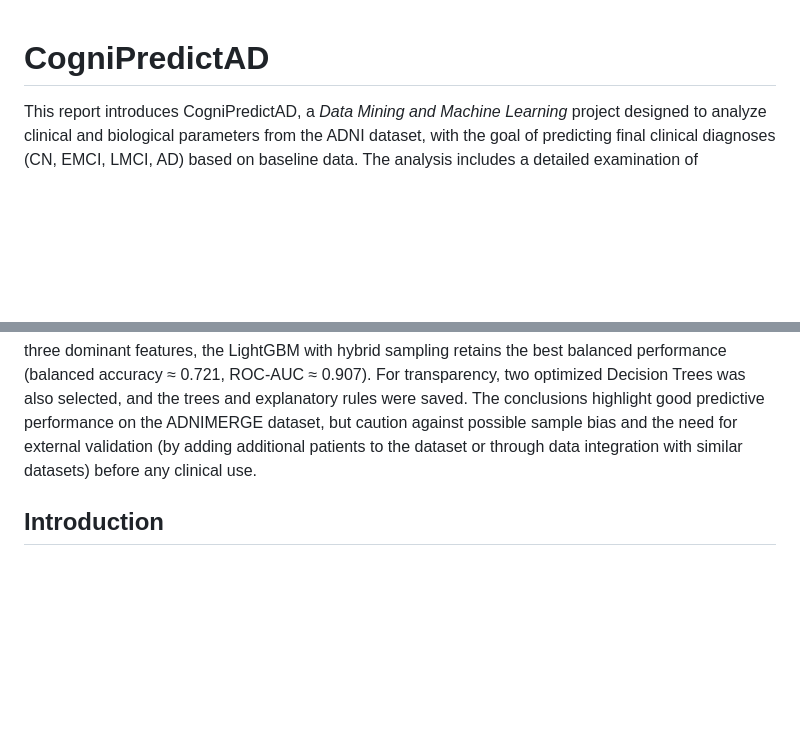
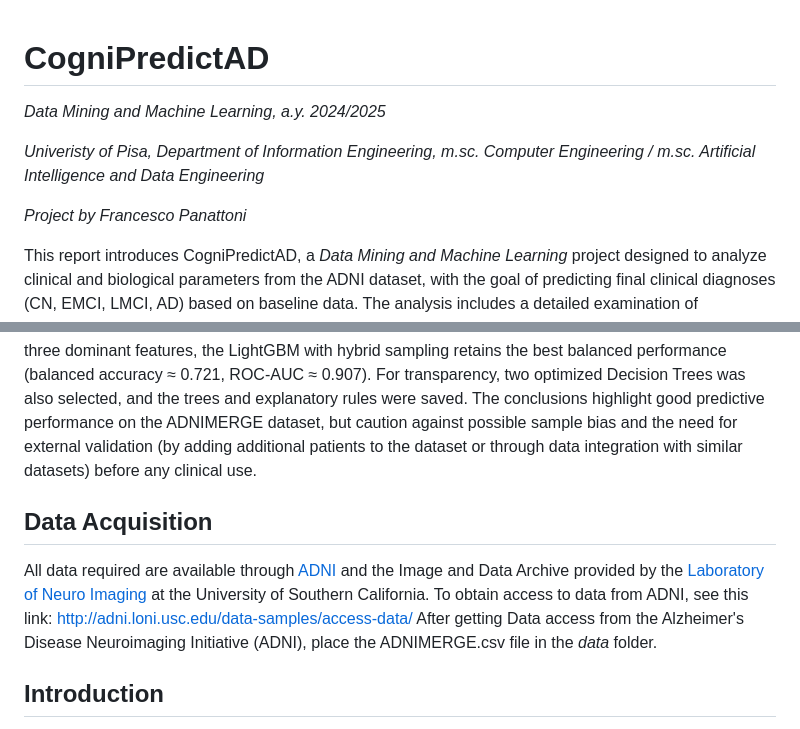
Before and after one commit to Tenshin000/CogniPredictAD, a Markdown page: README.md, 2 parts joined by grey strips. GitHub-like rendering; blank space fills up the shorter version.

Commit message:
Added Project Informations to README.md

```diff
--- a/README.md
+++ b/README.md
@@ -1,9 +1,22 @@
 # CogniPredictAD
+*Data Mining and Machine Learning, a.y. 2024/2025*
+
+*Univeristy of Pisa,*
+*Department of Information Engineering,*
+*m.sc. Computer Engineering / m.sc. Artificial Intelligence and Data Engineering*
+
+*Project by Francesco Panattoni*
+
 This report introduces CogniPredictAD, a *Data Mining and Machine Learning* project designed to analyze clinical and biological parameters from the ADNI dataset, with the goal of predicting final clinical diagnoses (CN, EMCI, LMCI, AD) based on baseline data.
 The analysis includes a detailed examination of preprocessing techniques: advanced missing data management, normalizations, and feature engineering. We assess the models based on their balanced accuracy and present the results through various evaluations.
 Due to the ambiguity of the high predictivity of three values (CDRSB, LDELTOTAL, mPACCdigit), I build two families of models: with and without these features to reduce the risk of overfitting on ADNI.
 The modeling phase includes Decision Tree, Random Forest, Extra Trees, XGBoost, LightGBM, CatBoost, Multinomial Logistic Regression, and Bagging. Hybrid sampling techniques, Grid Search for hyperparameter optimization, and cross-validation are applied. With the full set, the models achieve very high metrics (e.g., balanced accuracy ≈ 0.926, ROC-AUC ≈ 0.987), while by removing the three dominant features, the LightGBM with hybrid sampling retains the best balanced performance (balanced accuracy ≈ 0.721, ROC-AUC ≈ 0.907). For transparency, two optimized Decision Trees was also selected, and the trees and explanatory rules were saved.
 The conclusions highlight good predictive performance on the ADNIMERGE dataset, but caution against possible sample bias and the need for external validation (by adding additional patients to the dataset or through data integration with similar datasets) before any clinical use.
+
+
+## Data Acquisition
+All data required are available through [ADNI](https://adni.loni.usc.edu/) and the Image and Data Archive provided by the [Laboratory of Neuro Imaging](https://www.loni.usc.edu/) at the University of Southern California. To obtain access to data from ADNI, see this link: http://adni.loni.usc.edu/data-samples/access-data/
+After getting Data access from the Alzheimer's Disease Neuroimaging Initiative (ADNI), place the ADNIMERGE.csv file in the *data* folder.
 
 
 ## Introduction
```
